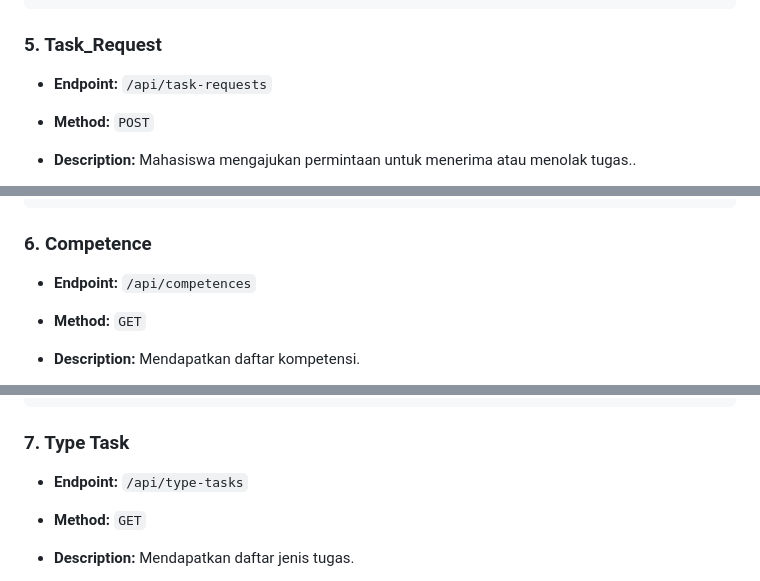
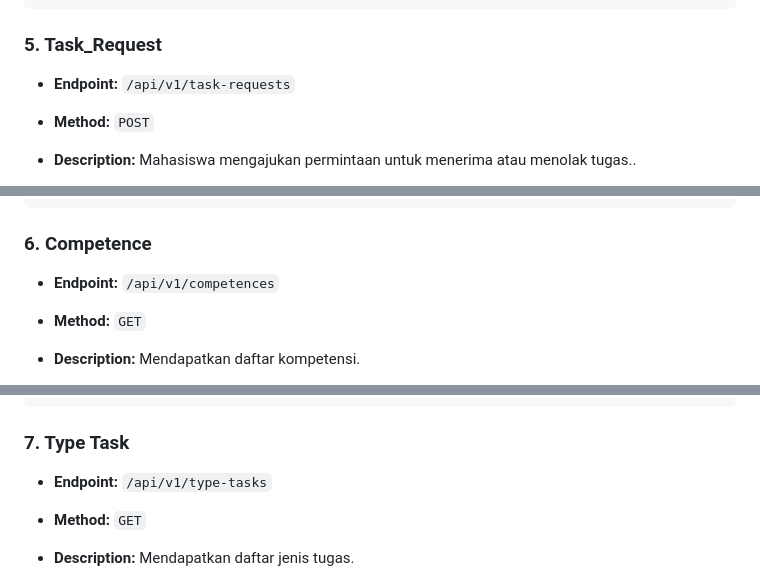
Before and after one commit to alodiajuan/project_web, a Markdown page: README.md, 3 parts joined by grey strips. GitHub-like rendering.

````diff
--- a/README.md
+++ b/README.md
@@ -223,7 +223,7 @@ http://localhost:8000/api
 ```
 
 ### 5. Task_Request
--   **Endpoint:** `/api/task-requests`
+-   **Endpoint:** `/api/v1/task-requests`
 -   **Method:** `POST`
 -   **Description:** Mahasiswa mengajukan permintaan untuk menerima atau menolak tugas..
 
@@ -254,7 +254,7 @@ http://localhost:8000/api
 ```
 
 ### 6. Competence
--   **Endpoint:** `/api/competences`
+-   **Endpoint:** `/api/v1/competences`
 -   **Method:** `GET`
 -   **Description:**  Mendapatkan daftar kompetensi.
 
@@ -279,7 +279,7 @@ http://localhost:8000/api
 ```
 
 ### 7. Type Task
--   **Endpoint:** `/api/type-tasks`
+-   **Endpoint:** `/api/v1/type-tasks`
 -   **Method:** `GET`
 -   **Description:**  Mendapatkan daftar jenis tugas.
 
````
Also changed, not shown: other parts of README.md (+8 -8 lines).
